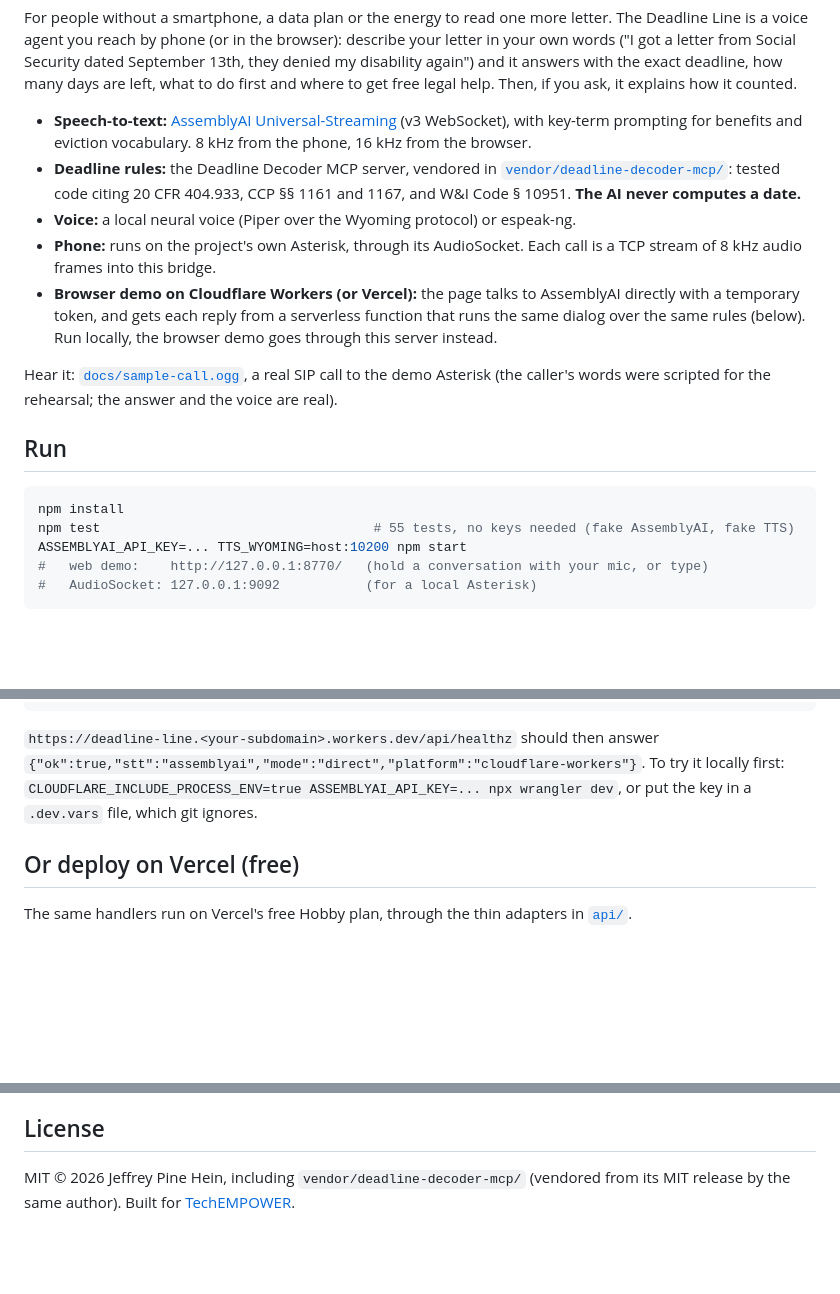
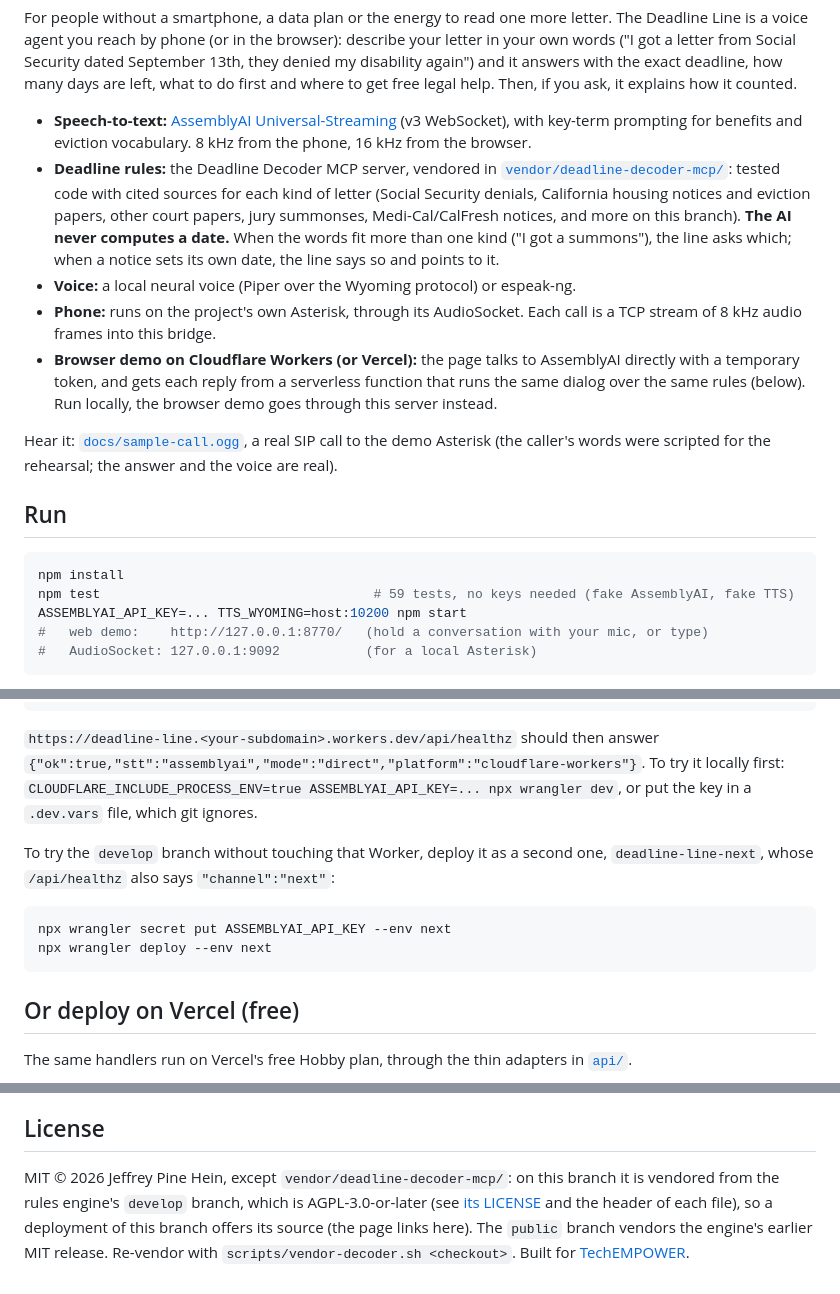
Before and after one commit to jphein/deadline-line, a Markdown page: README.md, 3 parts joined by grey strips. Drawn GitHub-style; blank space fills up the shorter version.

Commit message:
docs: the new letter kinds, deadline-line-next, and the vendored engine's license
Co-Authored-By: Claude Opus 5.5 <noreply@anthropic.com>

````diff
--- a/README.md
+++ b/README.md
@@ -5,7 +5,7 @@
 For people without a smartphone, a data plan or the energy to read one more letter. The Deadline Line is a voice agent you reach by phone (or in the browser): describe your letter in your own words ("I got a letter from Social Security dated September 13th, they denied my disability again") and it answers with the exact deadline, how many days are left, what to do first and where to get free legal help. Then, if you ask, it explains how it counted.
 
 - **Speech-to-text:** [AssemblyAI Universal-Streaming](https://www.assemblyai.com/docs/speech-to-text/universal-streaming) (v3 WebSocket), with key-term prompting for benefits and eviction vocabulary. 8 kHz from the phone, 16 kHz from the browser.
-- **Deadline rules:** the Deadline Decoder MCP server, vendored in [`vendor/deadline-decoder-mcp/`](vendor/deadline-decoder-mcp/): tested code citing 20 CFR 404.933, CCP §§ 1161 and 1167, and W&I Code § 10951. **The AI never computes a date.**
+- **Deadline rules:** the Deadline Decoder MCP server, vendored in [`vendor/deadline-decoder-mcp/`](vendor/deadline-decoder-mcp/): tested code with cited sources for each kind of letter (Social Security denials, California housing notices and eviction papers, other court papers, jury summonses, Medi-Cal/CalFresh notices, and more on this branch). **The AI never computes a date.** When the words fit more than one kind ("I got a summons"), the line asks which; when a notice sets its own date, the line says so and points to it.
 - **Voice:** a local neural voice (Piper over the Wyoming protocol) or espeak-ng.
 - **Phone:** runs on the project's own Asterisk, through its AudioSocket. Each call is a TCP stream of 8 kHz audio frames into this bridge.
 - **Browser demo on Cloudflare Workers (or Vercel):** the page talks to AssemblyAI directly with a temporary token, and gets each reply from a serverless function that runs the same dialog over the same rules (below). Run locally, the browser demo goes through this server instead.
@@ -16,7 +16,7 @@ Hear it: [`docs/sample-call.ogg`](docs/sample-call.ogg), a real SIP call to the
 
 ```bash
 npm install
-npm test                                   # 55 tests, no keys needed (fake AssemblyAI, fake TTS)
+npm test                                   # 59 tests, no keys needed (fake AssemblyAI, fake TTS)
 ASSEMBLYAI_API_KEY=... TTS_WYOMING=host:10200 npm start
 #   web demo:    http://127.0.0.1:8770/   (hold a conversation with your mic, or type)
 #   AudioSocket: 127.0.0.1:9092           (for a local Asterisk)
@@ -43,6 +43,12 @@ npx wrangler secret put ASSEMBLYAI_API_KEY    # once; the key is a secret, never
 npx wrangler deploy                           # the name, assets and bindings come from wrangler.toml
 ```
 `https://deadline-line.<your-subdomain>.workers.dev/api/healthz` should then answer `{"ok":true,"stt":"assemblyai","mode":"direct","platform":"cloudflare-workers"}`. To try it locally first: `CLOUDFLARE_INCLUDE_PROCESS_ENV=true ASSEMBLYAI_API_KEY=... npx wrangler dev`, or put the key in a `.dev.vars` file, which git ignores.
+
+To try the `develop` branch without touching that Worker, deploy it as a second one, `deadline-line-next`, whose `/api/healthz` also says `"channel":"next"`:
+```bash
+npx wrangler secret put ASSEMBLYAI_API_KEY --env next
+npx wrangler deploy --env next
+```
 
 ## Or deploy on Vercel (free)
 The same handlers run on Vercel's free Hobby plan, through the thin adapters in [`api/`](api/).
@@ -80,4 +86,4 @@ Sample letters only in demos. The bridge keeps each call's transcript in memory
 No barge-in yet: while the line is speaking, the caller's words are ignored. California and federal rules only; eviction deadlines assume personal service. General information, not legal advice.
 
 ## License
-MIT © 2026 Jeffrey Pine Hein, including `vendor/deadline-decoder-mcp/` (vendored from its MIT release by the same author). Built for [TechEMPOWER](https://techempower.org).
+MIT © 2026 Jeffrey Pine Hein, except `vendor/deadline-decoder-mcp/`: on this branch it is vendored from the rules engine's `develop` branch, which is AGPL-3.0-or-later (see [its LICENSE](vendor/deadline-decoder-mcp/LICENSE) and the header of each file), so a deployment of this branch offers its source (the page links here). The `public` branch vendors the engine's earlier MIT release. Re-vendor with `scripts/vendor-decoder.sh <checkout>`. Built for [TechEMPOWER](https://techempower.org).
````
